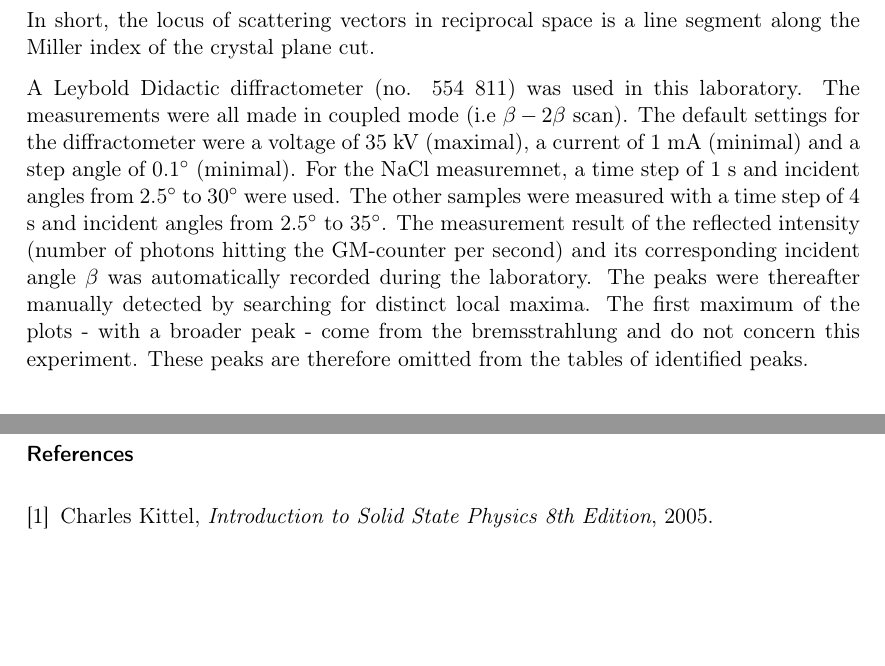
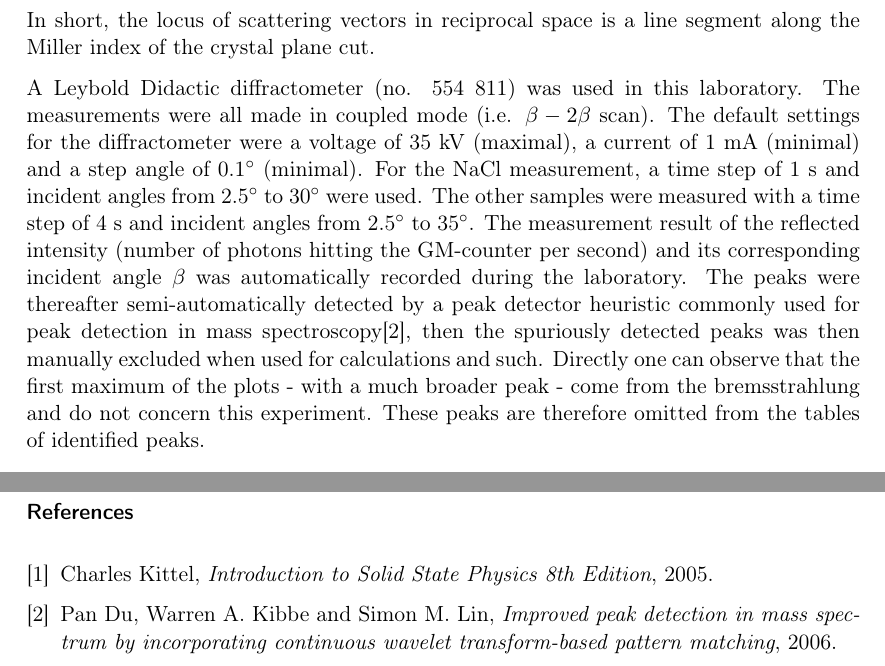
Before and after one commit to Jim-Holmstroem/FastaLab1, a LaTeX document (doc.tex): two parts of pages 3 and 12 of 12, joined at a grey line, cut so that both start at the same text, the shorter picture padded with empty space. Compiled offline with pdfLaTeX.

Commit message:
Spelling fixes, and adds cite for peak detection

```diff
--- a/doc.tex
+++ b/doc.tex
@@ -87,12 +87,17 @@ In short, the locus of scattering vectors in reciprocal space is a line segment
 
 
 A Leybold Didactic diffractometer (no. 554 811) was used in this laboratory.
-The measurements were all made in coupled mode (i.e $\beta-2\beta$ scan).
+The measurements were all made in coupled mode (i.e. $\beta-2\beta$ scan).
 The default settings for the diffractometer were a voltage of 35 kV (maximal), a current of 1 mA (minimal) and a step angle of 0.1$\degree$ (minimal).
-For the NaCl measuremnet, a time step of 1 s and incident angles from 2.5$\degree$ to 30$\degree$ were used.
+For the NaCl measurement, a time step of 1 s and incident angles from 2.5$\degree$ to 30$\degree$ were used.
 The other samples were measured with a time step of 4 s and incident angles from 2.5$\degree$ to 35$\degree$.
 The measurement result of the reflected intensity (number of photons hitting the GM-counter per second) and its corresponding incident angle $\beta$ was automatically recorded during the laboratory.
-The peaks were thereafter manually detected by searching for distinct local maxima. The first maximum of the plots - with a broader peak - come from the bremsstrahlung and do not concern this experiment. These peaks are therefore omitted from the tables of identified peaks.
+The peaks were thereafter semi-automatically detected by a peak detector
+heuristic commonly used for peak detection in mass
+spectroscopy\cite{peakdetection}, then the spuriously detected peaks was
+then manually excluded when used for calculations and such.
+Directly one can observe that the first maximum of the plots - with a much broader peak - come from the bremsstrahlung and do not concern this experiment.
+These peaks are therefore omitted from the tables of identified peaks.
 
 
 \subsection{Structure factors}
@@ -310,6 +318,11 @@ $\beta-2\beta$ is a simple yet powerful method for examining the structure of cr
         Charles Kittel,
         {\em Introduction to Solid State Physics 8th Edition},
         2005.
+    \bibitem{peakdetection}
+        Pan Du, Warren A. Kibbe and Simon M. Lin,
+        {\em Improved peak detection in mass spectrum by incorporating
+        continuous wavelet transform-based pattern matching},
+        2006.
 \end{thebibliography}
 
 
```
Also changed, not shown: doc.tex (27 more changed lines).
